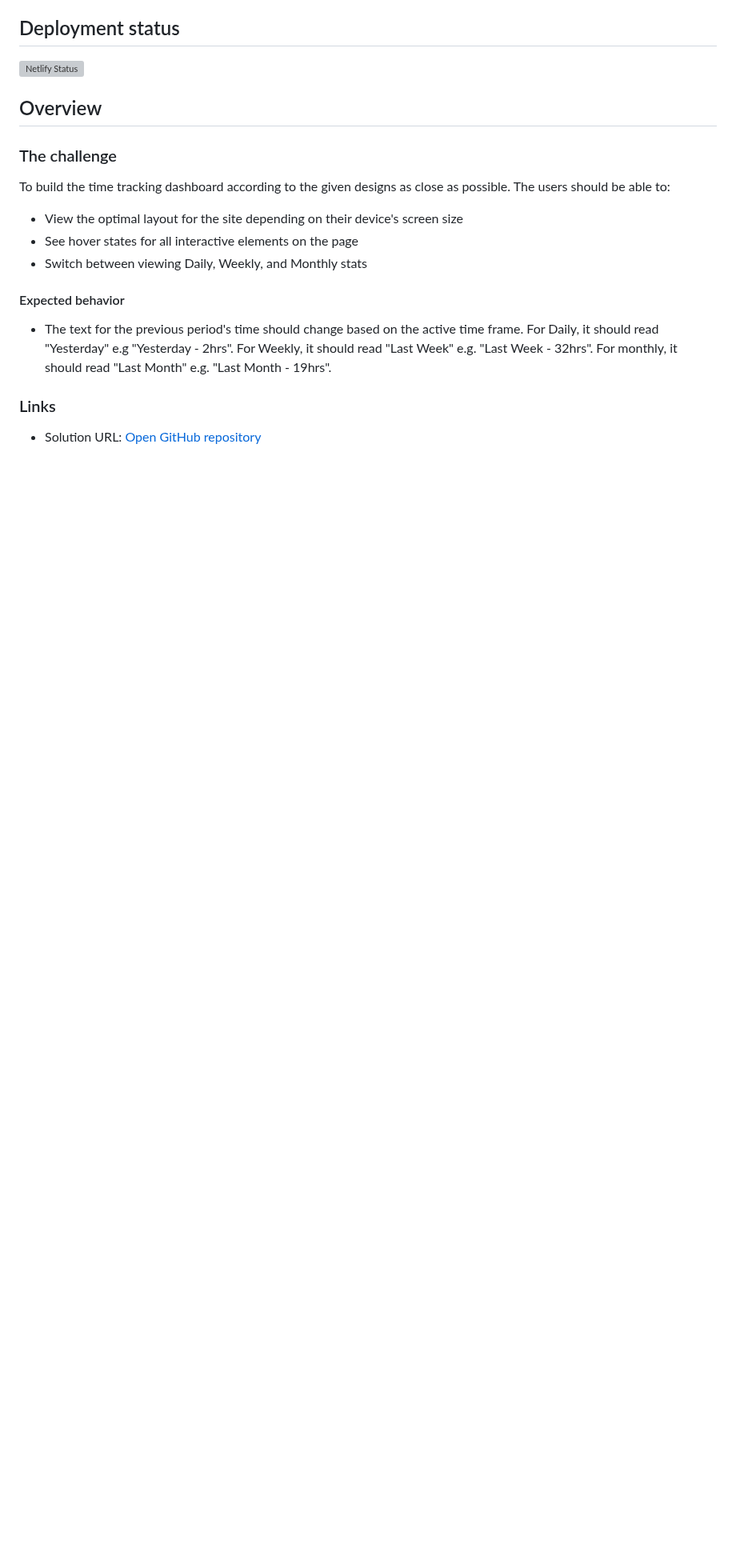
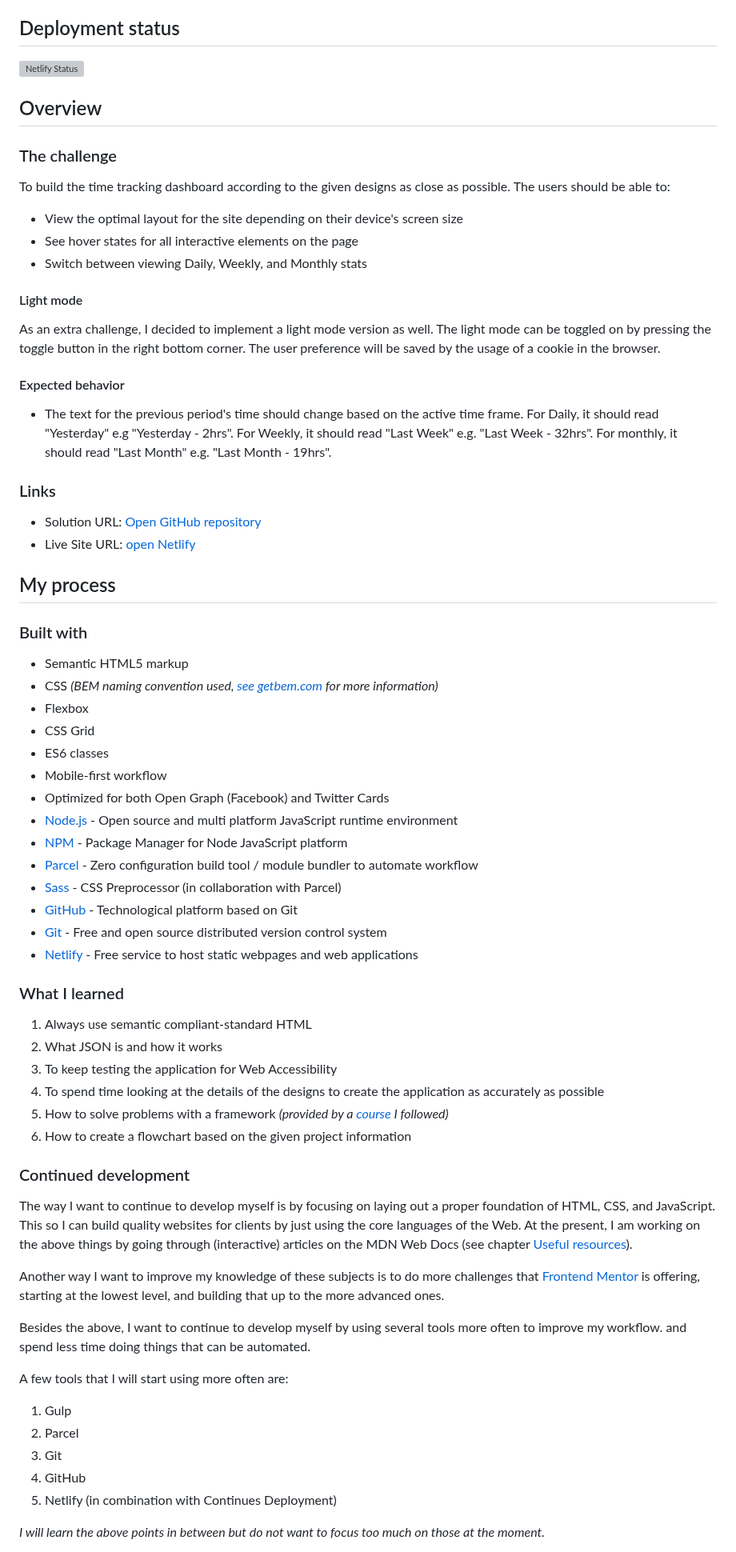
Before and after one commit to YariMorcus/fm-time-tracking-dashboard, a Markdown page: README.md, the part around one of its changes. Shown at 80% size. Rendered like a GitHub page; blank space fills up the shorter version; grey boxes are pictures that could not be loaded.

Commit message:
add final README.md

```diff
--- a/README.md
+++ b/README.md
@@ -44,6 +50,10 @@ The users should be able to:
 - See hover states for all interactive elements on the page
 - Switch between viewing Daily, Weekly, and Monthly stats
 
+#### Light mode
+
+As an extra challenge, I decided to implement a light mode version as well. The light mode can be toggled on by pressing the toggle button in the right bottom corner. The user preference will be saved by the usage of a cookie in the browser.
+
 #### Expected behavior
 
 - The text for the previous period's time should change based on the active time frame. For Daily, it should read "Yesterday" e.g "Yesterday - 2hrs". For Weekly, it should read "Last Week" e.g. "Last Week - 32hrs". For monthly, it should read "Last Month" e.g. "Last Month - 19hrs".
@@ -51,5 +61,53 @@ The users should be able to:
 ### Links
 
 - Solution URL: [Open GitHub repository](https://github.com/YariMorcus/fm-time-tracking-dashboard)
+- Live Site URL: [open Netlify](https://time-tracking-dashboard-yari-morcus.netlify.app)
 
-[//]: # 'Insert following when online: - Live Site URL: [open Netlify / GitHub page][fill in link]'
+## My process
+
+### Built with
+
+- Semantic HTML5 markup
+- CSS _(BEM naming convention used, [see getbem.com](http://getbem.com) for more information)_
+- Flexbox
+- CSS Grid
+- ES6 classes
+- Mobile-first workflow
+- Optimized for both Open Graph (Facebook) and Twitter Cards
+- [Node.js](https://nextjs.org/) - Open source and multi platform JavaScript runtime environment
+- [NPM](https://www.npmjs.com/) - Package Manager for Node JavaScript platform
+- [Parcel](https://parceljs.org/) - Zero configuration build tool / module bundler to automate workflow
+- [Sass](https://sass-lang.com/) - CSS Preprocessor (in collaboration with Parcel)
+- [GitHub](https://github.com/) - Technological platform based on Git
+- [Git](https://git-scm.com/) - Free and open source distributed version control system
+- [Netlify](https://www.netlify.com/) - Free service to host static webpages and web applications
+
+### What I learned
+
+1. Always use semantic compliant-standard HTML
+2. What JSON is and how it works
+3. To keep testing the application for Web Accessibility
+4. To spend time looking at the details of the designs to create the application as accurately as possible
+5. How to solve problems with a framework _(provided by a [course](https://www.udemy.com/course/the-complete-javascript-course/) I followed)_
+6. How to create a flowchart based on the given project information
+
+### Continued development
+
+The way I want to continue to develop myself is by focusing on laying out a proper foundation of HTML, CSS, and JavaScript.
+This so I can build quality websites for clients by just using the core languages of the Web.
+At the present, I am working on the above things by going through (interactive) articles on the MDN Web Docs (see chapter [Useful resources](#useful-resources)).
+
+Another way I want to improve my knowledge of these subjects is to do more challenges that [Frontend Mentor](https://www.frontendmentor.io/challenges) is offering, starting at the lowest level, and building that up to the more advanced ones.
+
+Besides the above, I want to continue to develop myself by using several tools more often to improve my workflow. and spend less time doing things that can be automated.
+
+A few tools that I will start using more often are:
+
+1. Gulp
+2. Parcel
+3. Git
+4. GitHub
+5. Netlify (in combination with Continues Deployment)
+
+_I will learn the above points in between but do not want to focus too much on those at the moment._
+
```
Also changed, not shown: other parts of README.md (+12 -0 lines).
